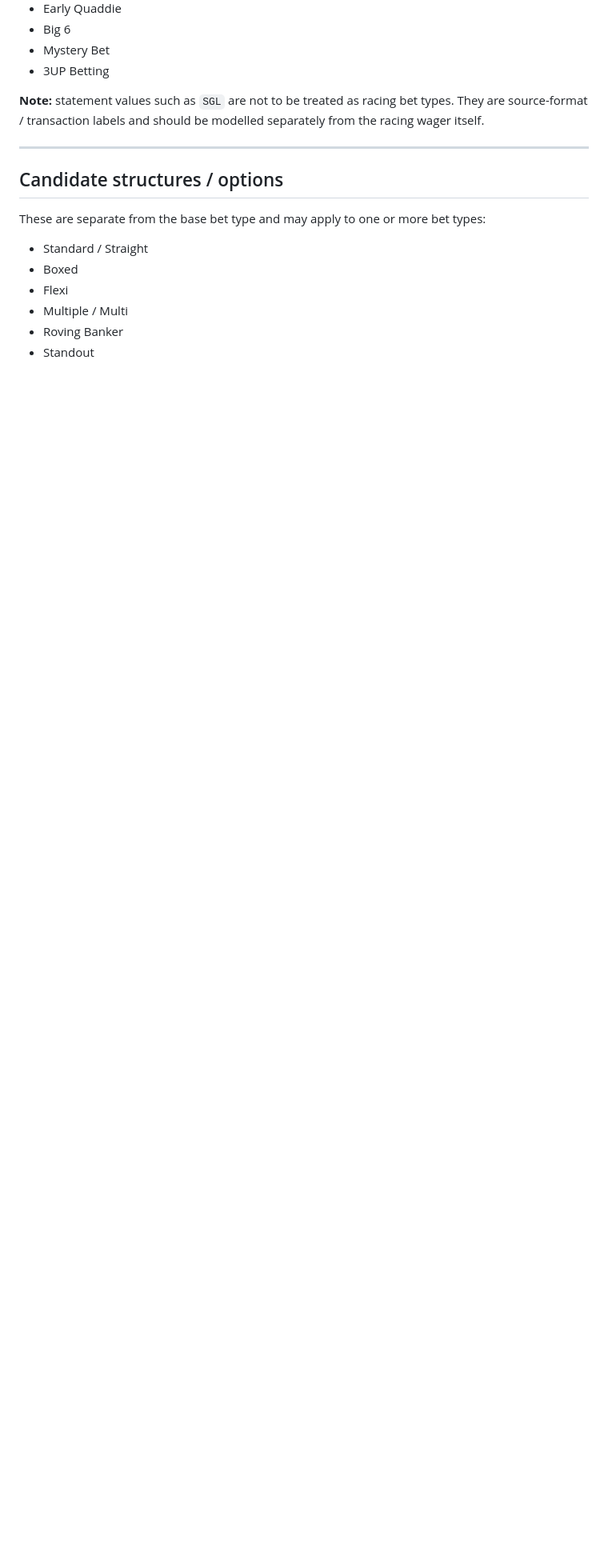
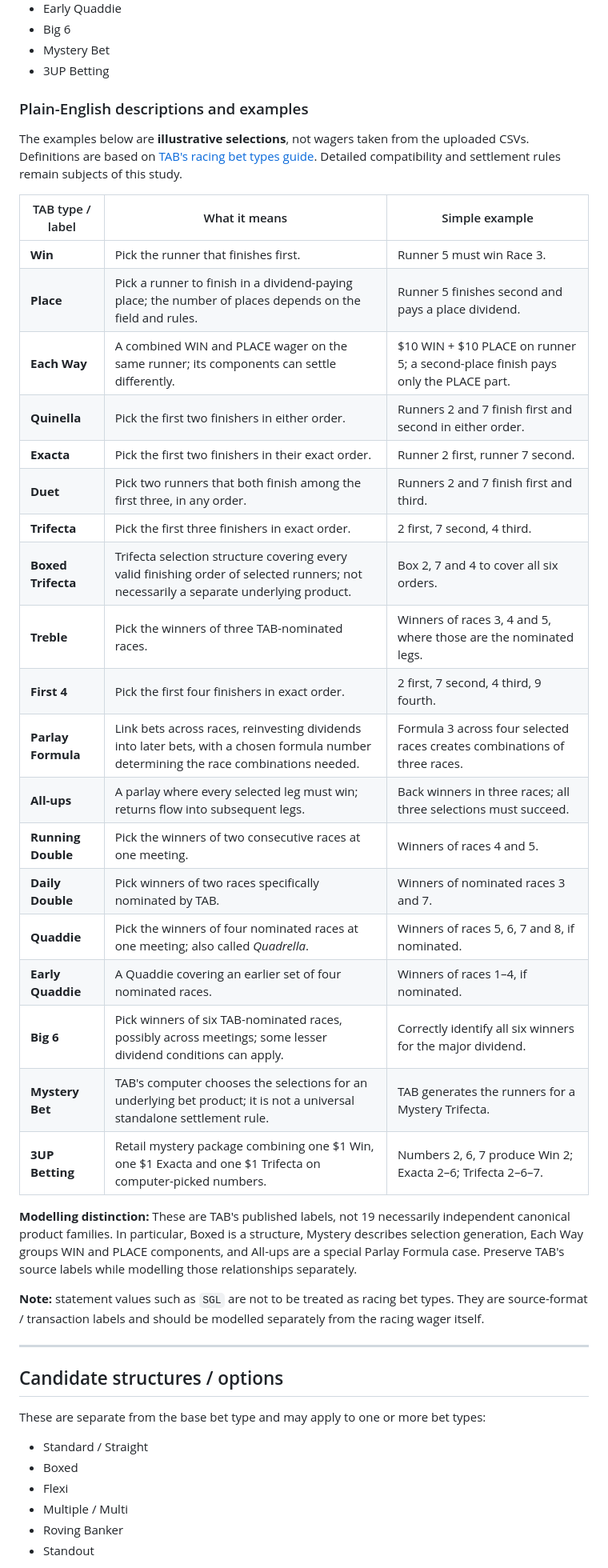
Before and after one commit to rorygleeson/TabAPIvbeta2, a Markdown page: docs/BET-TYPE-MODEL-TODO.md, the part around the change. Shown at 80% size. GitHub-like rendering; blank space fills up the shorter version.

Commit message:
docs: add TAB bet type explanations and examples

```diff
--- a/docs/BET-TYPE-MODEL-TODO.md
+++ b/docs/BET-TYPE-MODEL-TODO.md
@@ -64,6 +64,34 @@ The following list is the current working catalogue to confirm against authorita
 - Big 6
 - Mystery Bet
 - 3UP Betting
+
+### Plain-English descriptions and examples
+
+The examples below are **illustrative selections**, not wagers taken from the uploaded CSVs. Definitions are based on [TAB's racing bet types guide](https://help.tab.com.au/betting-on-racing/racing-bet-types). Detailed compatibility and settlement rules remain subjects of this study.
+
+| TAB type / label | What it means | Simple example |
+|---|---|---|
+| **Win** | Pick the runner that finishes first. | Runner 5 must win Race 3. |
+| **Place** | Pick a runner to finish in a dividend-paying place; the number of places depends on the field and rules. | Runner 5 finishes second and pays a place dividend. |
+| **Each Way** | A combined WIN and PLACE wager on the same runner; its components can settle differently. | $10 WIN + $10 PLACE on runner 5; a second-place finish pays only the PLACE part. |
+| **Quinella** | Pick the first two finishers in either order. | Runners 2 and 7 finish first and second in either order. |
+| **Exacta** | Pick the first two finishers in their exact order. | Runner 2 first, runner 7 second. |
+| **Duet** | Pick two runners that both finish among the first three, in any order. | Runners 2 and 7 finish first and third. |
+| **Trifecta** | Pick the first three finishers in exact order. | 2 first, 7 second, 4 third. |
+| **Boxed Trifecta** | Trifecta selection structure covering every valid finishing order of selected runners; not necessarily a separate underlying product. | Box 2, 7 and 4 to cover all six orders. |
+| **Treble** | Pick the winners of three TAB-nominated races. | Winners of races 3, 4 and 5, where those are the nominated legs. |
+| **First 4** | Pick the first four finishers in exact order. | 2 first, 7 second, 4 third, 9 fourth. |
+| **Parlay Formula** | Link bets across races, reinvesting dividends into later bets, with a chosen formula number determining the race combinations needed. | Formula 3 across four selected races creates combinations of three races. |
+| **All-ups** | A parlay where every selected leg must win; returns flow into subsequent legs. | Back winners in three races; all three selections must succeed. |
+| **Running Double** | Pick the winners of two consecutive races at one meeting. | Winners of races 4 and 5. |
+| **Daily Double** | Pick winners of two races specifically nominated by TAB. | Winners of nominated races 3 and 7. |
+| **Quaddie** | Pick the winners of four nominated races at one meeting; also called *Quadrella*. | Winners of races 5, 6, 7 and 8, if nominated. |
+| **Early Quaddie** | A Quaddie covering an earlier set of four nominated races. | Winners of races 1–4, if nominated. |
+| **Big 6** | Pick winners of six TAB-nominated races, possibly across meetings; some lesser dividend conditions can apply. | Correctly identify all six winners for the major dividend. |
+| **Mystery Bet** | TAB's computer chooses the selections for an underlying bet product; it is not a universal standalone settlement rule. | TAB generates the runners for a Mystery Trifecta. |
+| **3UP Betting** | Retail mystery package combining one $1 Win, one $1 Exacta and one $1 Trifecta on computer-picked numbers. | Numbers 2, 6, 7 produce Win 2; Exacta 2–6; Trifecta 2–6–7. |
+
+**Modelling distinction:** These are TAB's published labels, not 19 necessarily independent canonical product families. In particular, Boxed is a structure, Mystery describes selection generation, Each Way groups WIN and PLACE components, and All-ups are a special Parlay Formula case. Preserve TAB's source labels while modelling those relationships separately.
 
 **Note:** statement values such as `SGL` are not to be treated as racing bet types. They are source-format / transaction labels and should be modelled separately from the racing wager itself.
 
```
